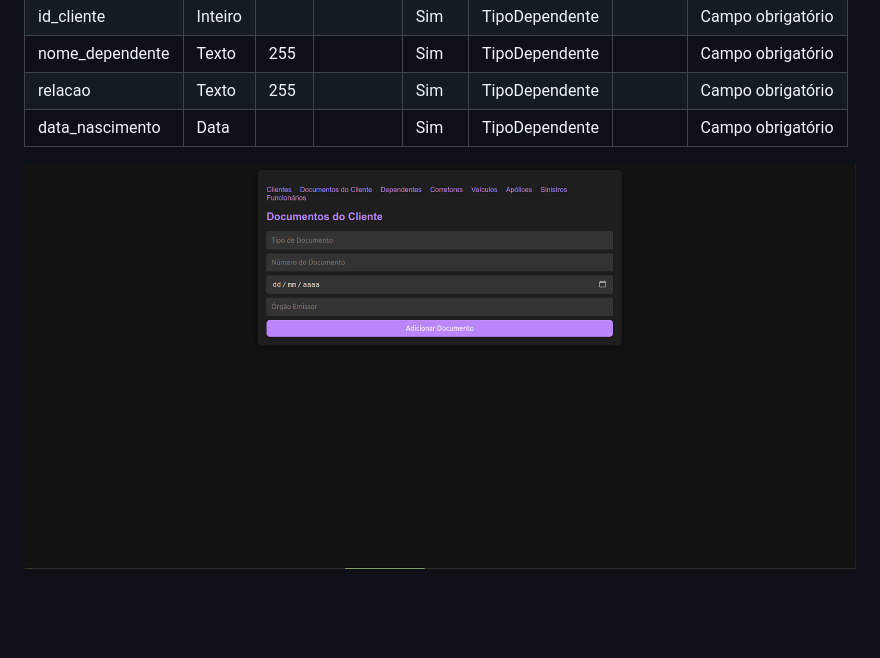
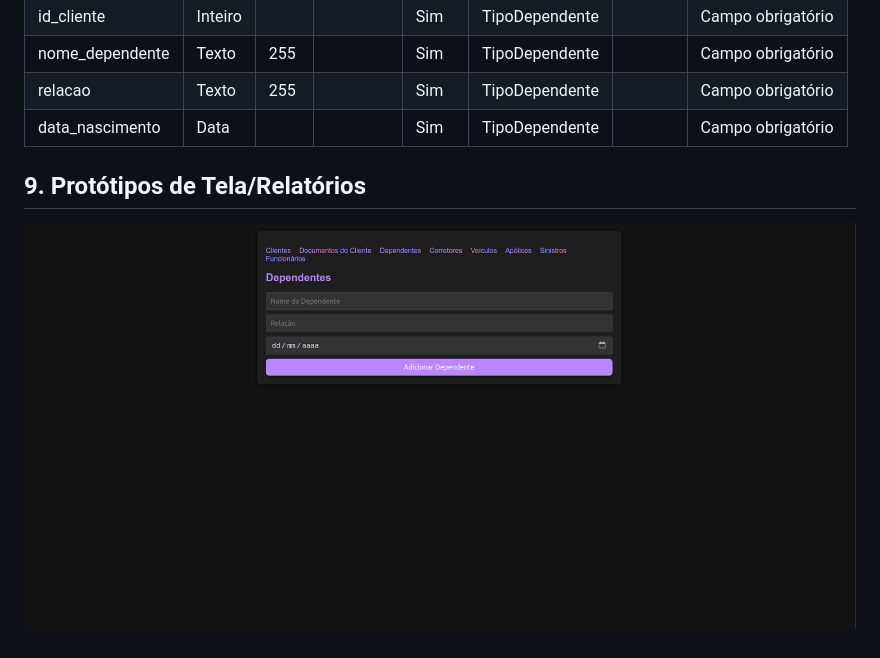
Before and after one commit to XenomorphSk/ModelagenDB, a Markdown page: UseCaseDependentes.md, the part around the change. GitHub-like rendering; blank space fills up the shorter version.

```diff
--- a/UseCaseDependentes.md
+++ b/UseCaseDependentes.md
@@ -69,4 +69,6 @@ O objetivo deste caso de uso é cadastrar dependentes de um cliente no sistema,
 | relacao            | Texto   | 255 |         | Sim   | TipoDependente |              | Campo obrigatório |
 | data_nascimento    | Data    |     |         | Sim   | TipoDependente |              | Campo obrigatório |
 
-![Logo do Projeto](Telas/documentos.png)
+
+## 9. Protótipos de Tela/Relatórios
+![Logo do Projeto](Telas/dependentes.png)
```
